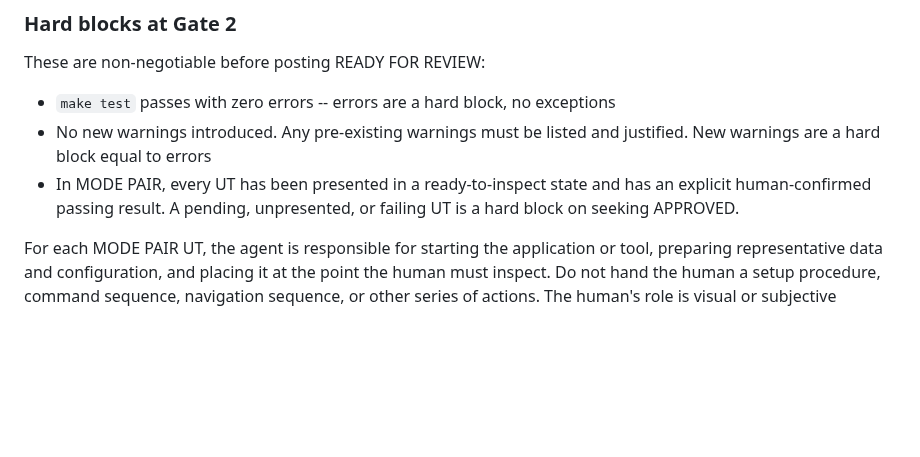
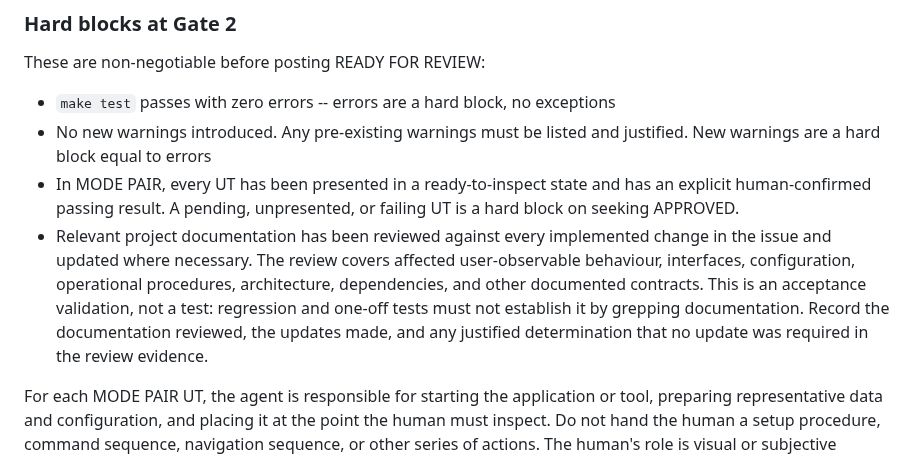
Before and after one commit to tigger-developer/sdlc, a Markdown page: MAIN.md, the part around the change. Drawn GitHub-style; blank space fills up the shorter version.

Commit message:
docs: require documentation acceptance validation

```diff
--- a/MAIN.md
+++ b/MAIN.md
@@ -95,6 +95,7 @@ These are non-negotiable before posting READY FOR REVIEW:
 - `make test` passes with zero errors -- errors are a hard block, no exceptions
 - No new warnings introduced. Any pre-existing warnings must be listed and justified. New warnings are a hard block equal to errors
 - In MODE PAIR, every UT has been presented in a ready-to-inspect state and has an explicit human-confirmed passing result. A pending, unpresented, or failing UT is a hard block on seeking APPROVED.
+- Relevant project documentation has been reviewed against every implemented change in the issue and updated where necessary. The review covers affected user-observable behaviour, interfaces, configuration, operational procedures, architecture, dependencies, and other documented contracts. This is an acceptance validation, not a test: regression and one-off tests must not establish it by grepping documentation. Record the documentation reviewed, the updates made, and any justified determination that no update was required in the review evidence.
 
 For each MODE PAIR UT, the agent is responsible for starting the application or tool, preparing representative data and configuration, and placing it at the point the human must inspect. Do not hand the human a setup procedure, command sequence, navigation sequence, or other series of actions. The human's role is visual or subjective judgement and, only when the UT inherently requires interaction, at most one reasonable action per UT. Split a UT that requires multiple independent human actions into separately presentable UTs. If the state cannot be prepared without human-only credentials, access, hardware, or another genuine blocker, report that blocker instead of seeking approval.
 
```
